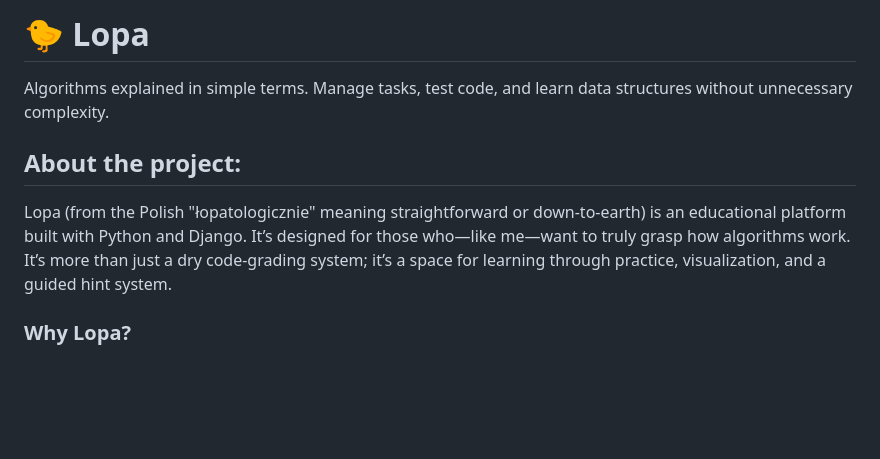
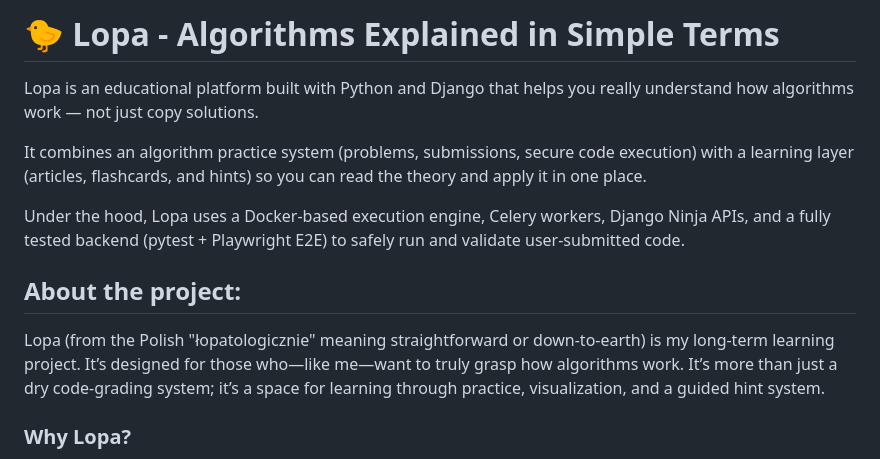
Before and after one commit to Eveline-projects/Lopa, a Markdown page: README.md, the part around the change. Rendered like a GitHub page; blank space fills up the shorter version.

Commit message:
Update execution engine description in README

```diff
--- a/README.md
+++ b/README.md
@@ -1,8 +1,12 @@
-# 🐤 Lopa
-Algorithms explained in simple terms. Manage tasks, test code, and learn data structures without unnecessary complexity.
+# 🐤 Lopa - Algorithms Explained in Simple Terms
+Lopa is an educational platform built with Python and Django that helps you really understand how algorithms work — not just copy solutions.
+
+It combines an algorithm practice system (problems, submissions, secure code execution) with a learning layer (articles, flashcards, and hints) so you can read the theory and apply it in one place.
+
+Under the hood, Lopa uses a Docker-based execution engine, Celery workers, Django Ninja APIs, and a fully tested backend (pytest + Playwright E2E) to safely run and validate user-submitted code.
 
 ## About the project:
-Lopa (from the Polish "łopatologicznie" meaning straightforward or down-to-earth) is an educational platform built with Python and Django. It’s designed for those who—like me—want to truly grasp how algorithms work. It’s more than just a dry code-grading system; it’s a space for learning through practice, visualization, and a guided hint system.
+Lopa (from the Polish "łopatologicznie" meaning straightforward or down-to-earth) is my long-term learning project. It’s designed for those who—like me—want to truly grasp how algorithms work. It’s more than just a dry code-grading system; it’s a space for learning through practice, visualization, and a guided hint system.
 
 ### Why Lopa?
 - Understanding the mechanisms: Focusing on the underlying principles of how algorithms work, which allows for intuitive solution design rather than simply replicating existing patterns.
```
